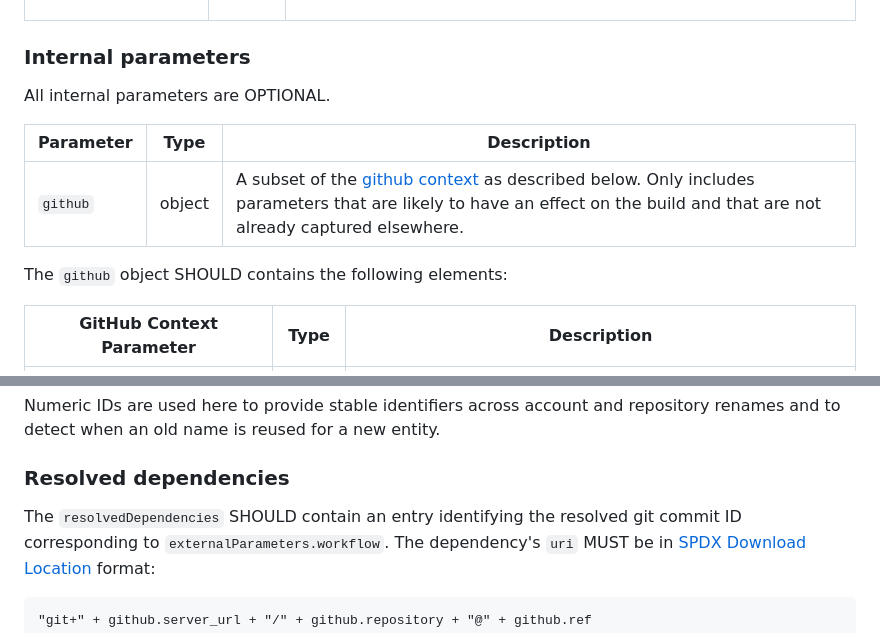
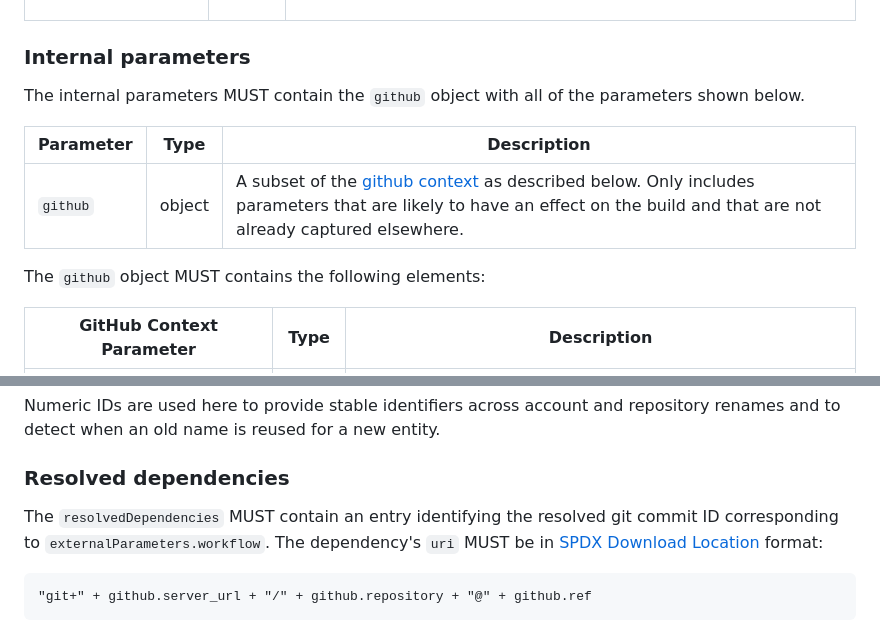
Before and after one commit to actions/buildtypes, a Markdown page: workflow/v1/README.md, 2 parts joined by grey strips. Drawn GitHub-style.

Commit message:
fix required elements
Signed-off-by: Brian DeHamer <bdehamer@github.com>

```diff
--- a/workflow/v1/README.md
+++ b/workflow/v1/README.md
@@ -97,13 +97,14 @@ care to consider that the path and/or ref MAY contain `@` symbols.
 
 ### Internal parameters
 
-All internal parameters are OPTIONAL.
+The internal parameters MUST contain the `github` object with all of the
+parameters shown below.
 
 | Parameter | Type   | Description                                                                                                                                                               |
 | --------- | ------ | ------------------------------------------------------------------------------------------------------------------------------------------------------------------------- |
 | `github`  | object | A subset of the [github context] as described below. Only includes parameters that are likely to have an effect on the build and that are not already captured elsewhere. |
 
-The `github` object SHOULD contains the following elements:
+The `github` object MUST contains the following elements:
 
 | GitHub Context Parameter     | Type   | Description                                                                                             |
 | ---------------------------- | ------ | ------------------------------------------------------------------------------------------------------- |
@@ -117,7 +118,7 @@ repository renames and to detect when an old name is reused for a new entity.
 
 ### Resolved dependencies
 
-The `resolvedDependencies` SHOULD contain an entry identifying the resolved git
+The `resolvedDependencies` MUST contain an entry identifying the resolved git
 commit ID corresponding to `externalParameters.workflow`. The dependency's `uri`
 MUST be in [SPDX Download Location] format:
 
```
